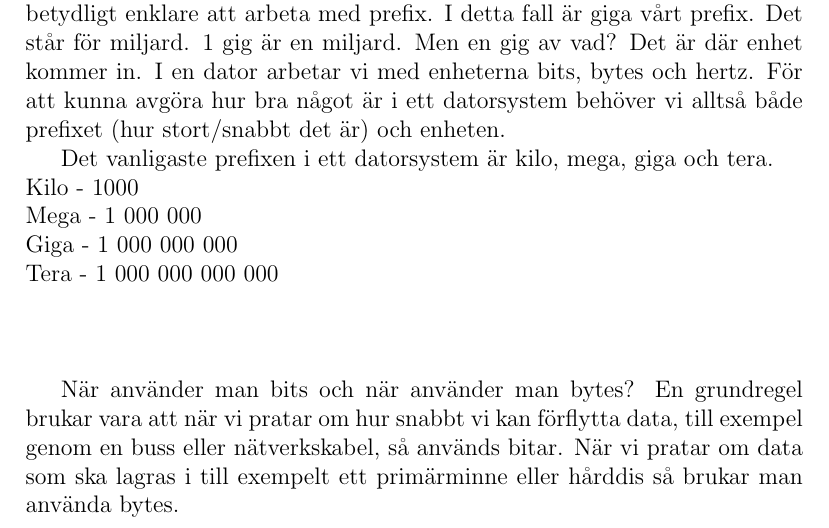
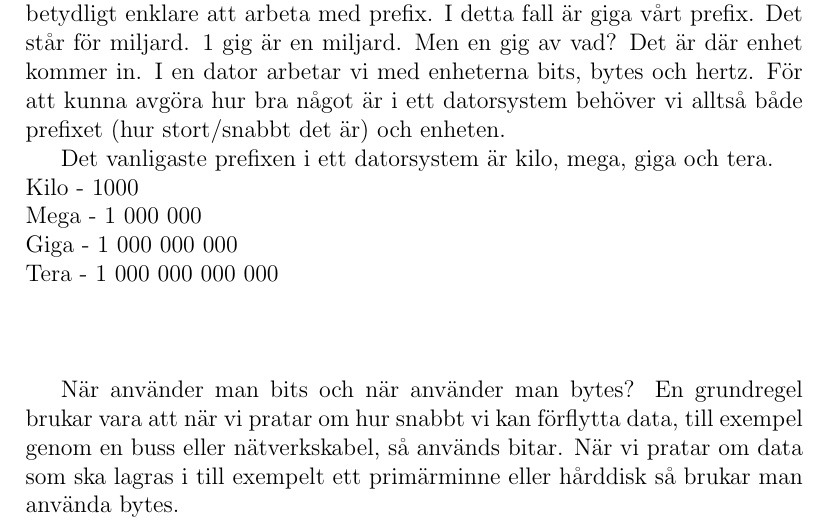
Before and after one commit to MarcusWeiderstal/Faktahafte-Datorteknik, a LaTeX document (datorteknik.tex): part of page 9 of 11, cut so that both start at the same text. Compiled offline with pdfLaTeX.

```diff
--- a/datorteknik.tex
+++ b/datorteknik.tex
@@ -99,7 +99,7 @@
 Giga - 1 000 000 000\\
 Tera - 1 000 000 000 000\\\\\\
 
-När använder man bits och när använder man bytes? En grundregel brukar vara att när vi pratar om hur snabbt vi kan förflytta data, till exempel genom en buss eller nätverkskabel, så används bitar. När vi pratar om data som ska lagras i till exempelt ett primärminne eller hårddis så brukar man använda bytes.
+När använder man bits och när använder man bytes? En grundregel brukar vara att när vi pratar om hur snabbt vi kan förflytta data, till exempel genom en buss eller nätverkskabel, så används bitar. När vi pratar om data som ska lagras i till exempelt ett primärminne eller hårddisk så brukar man använda bytes.
 
 \chapter{Processor}
 En processor brukar lite slarvigt kallas för datorns hjärna. Processorn kallas i bland för CPU vilket är en förkortning för engelskans central processing unit. Hastigheten på en processor mäts i Hertz. Hertz är antalet gånger pulsklockan i processorn under en sekund. Varje gång denna klocka slår gör processorn något.
```
